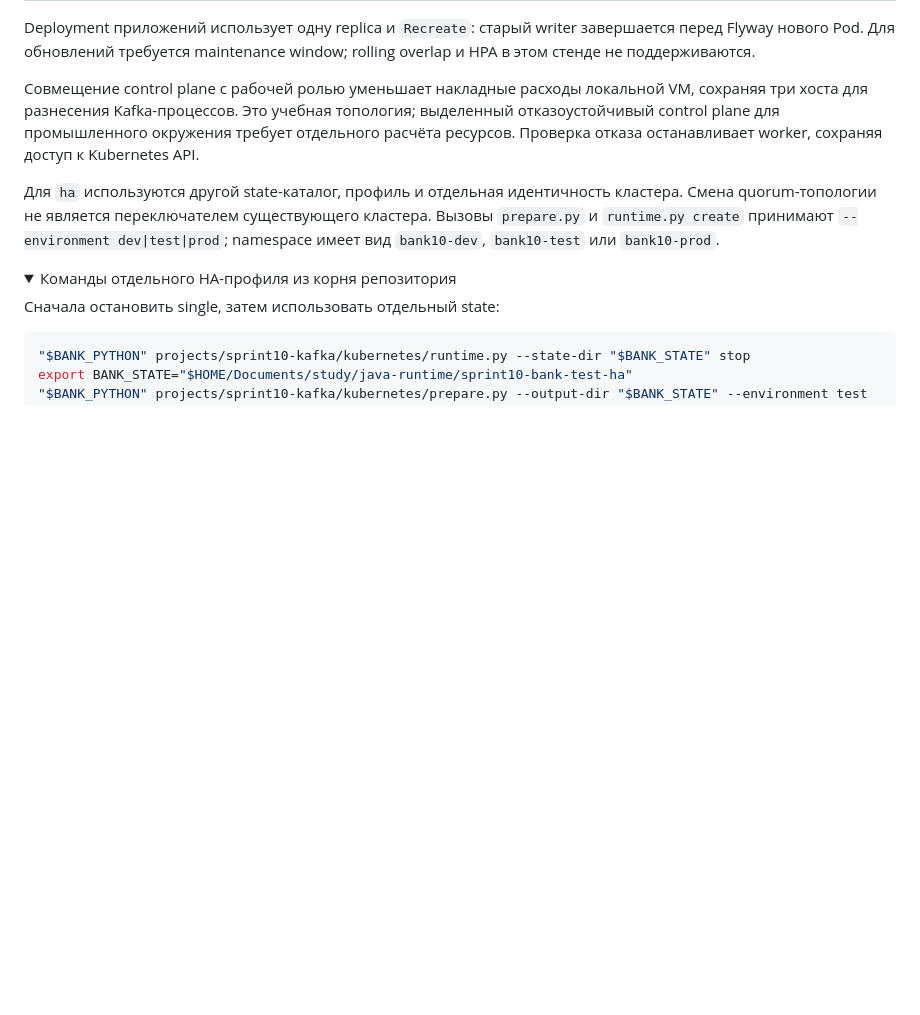
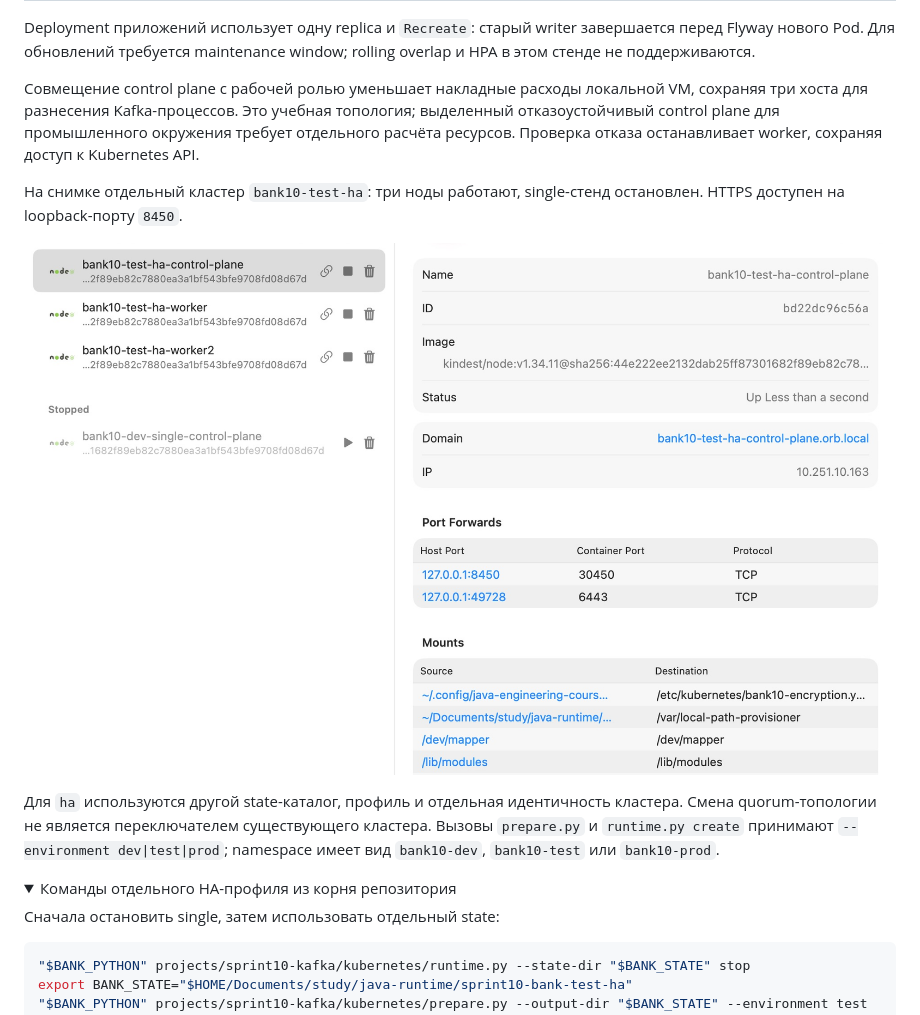
Before and after one commit to principalwater/java-engineering-course, a Markdown page: projects/sprint10-kafka/README.md, the part around the change printed below. Rendered like a GitHub page; pictures changed too: screenshots/sprint10-kafka/06-orbstack-ha.png (added); folded sections open; blank space fills up the shorter version.

Commit message:
SPRINT-10: document HA infrastructure and notification checks

```diff
--- a/projects/sprint10-kafka/README.md
+++ b/projects/sprint10-kafka/README.md
@@ -199,6 +199,10 @@ Deployment приложений использует одну replica и `Recrea
 
 Совмещение control plane с рабочей ролью уменьшает накладные расходы локальной VM, сохраняя три хоста для разнесения Kafka-процессов. Это учебная топология; выделенный отказоустойчивый control plane для промышленного окружения требует отдельного расчёта ресурсов. Проверка отказа останавливает worker, сохраняя доступ к Kubernetes API.
 
+На снимке отдельный кластер `bank10-test-ha`: три ноды работают, single-стенд остановлен. HTTPS доступен на loopback-порту `8450`.
+
+![Три HA-ноды банка в OrbStack и loopback HTTPS](../../screenshots/sprint10-kafka/06-orbstack-ha.png)
+
 Для `ha` используются другой state-каталог, профиль и отдельная идентичность кластера. Смена quorum-топологии не является переключателем существующего кластера. Вызовы `prepare.py` и `runtime.py create` принимают `--environment dev|test|prod`; namespace имеет вид `bank10-dev`, `bank10-test` или `bank10-prod`.
 
 <details>
```
Also changed, not shown: other parts of projects/sprint10-kafka/README.md (+4 -0 lines), screenshots/sprint10-kafka/07-ha-notifications.png (added).
